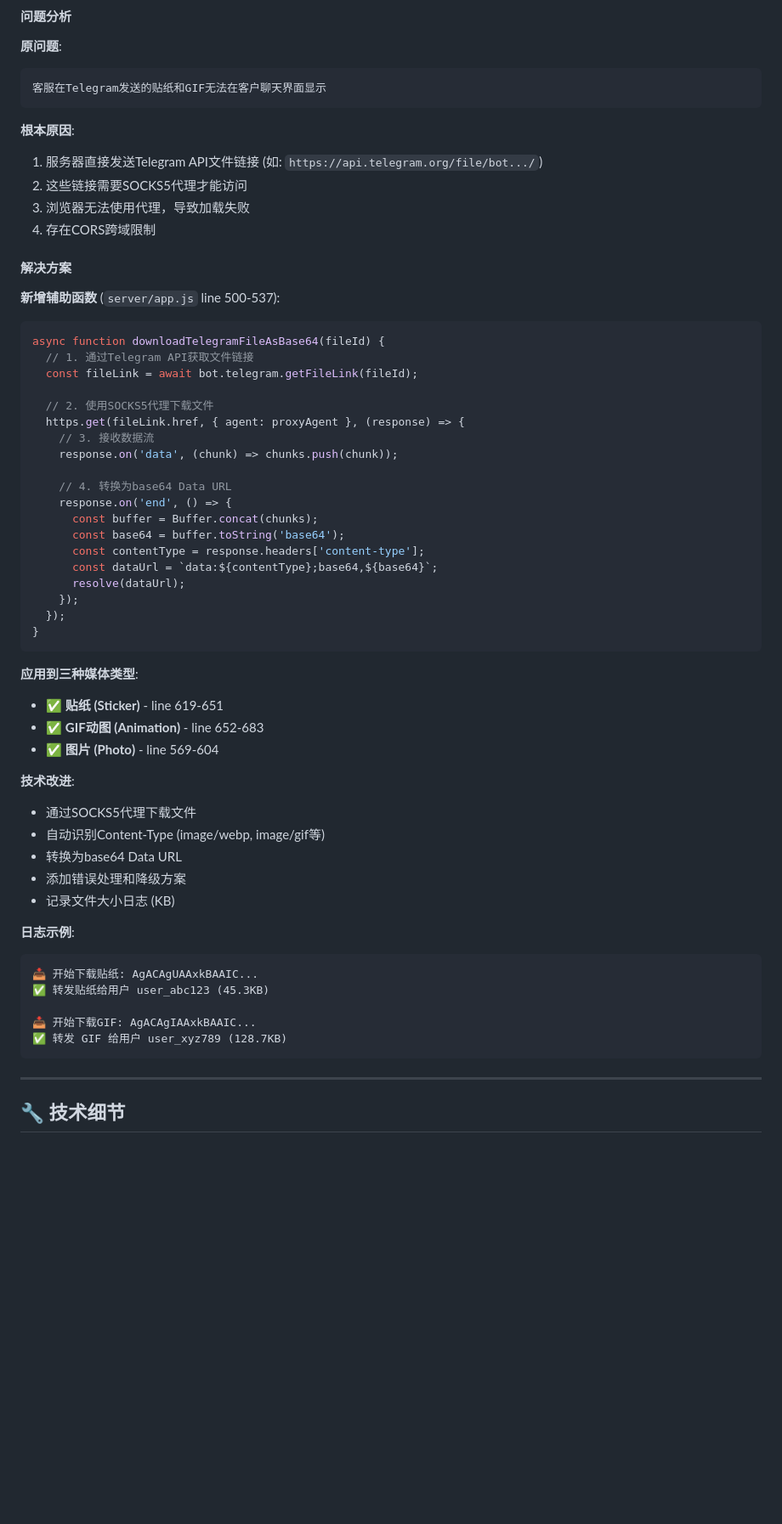
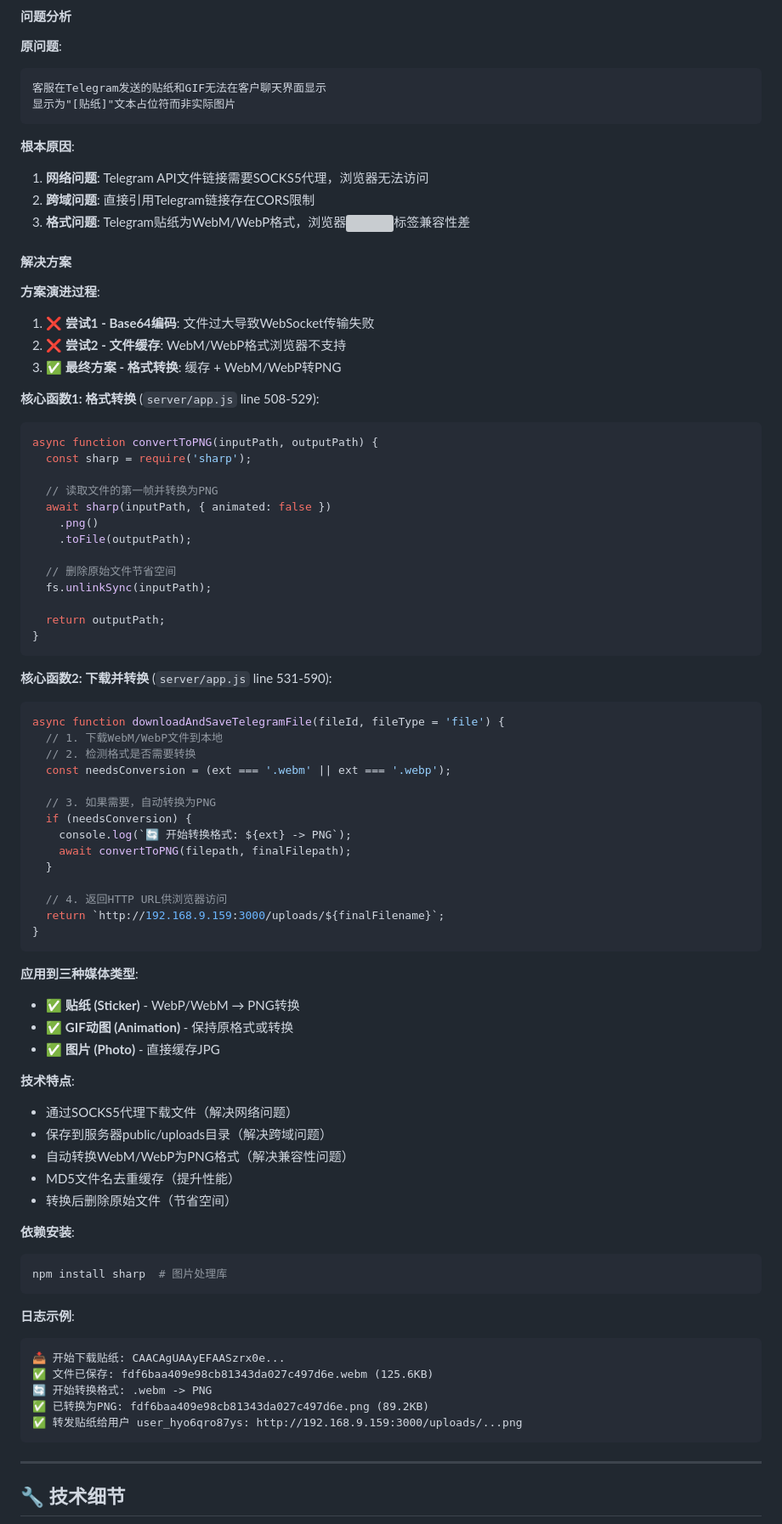
Before and after one commit to woshiqp465/telegram-10.12, a Markdown page: PHASE3_UPDATE.md, the part around one of its changes. Shown at 85% size. Rendered like a GitHub page; blank space fills up the shorter version; grey boxes are pictures that could not be loaded.

Commit message:
📝 更新Phase 3文档 - 反映格式转换最终方案
更新内容:
- 更新解决方案说明（从base64改为格式转换）
- 记录方案演进过程（3次尝试的完整历史）
- 添加sharp依赖说明
- 更新技术亮点和已解决问题列表
- 添加格式转换的详细代码示例

技术方案演进:
1. ❌ Base64编码 - WebSocket传输失败
2. ❌ 文件缓存 - WebM/WebP浏览器不兼容
3. ✅ 格式转换 - 完美解决所有问题

🤖 Generated with Claude Code

Co-Authored-By: Claude <noreply@anthropic.com>

````diff
--- a/PHASE3_UPDATE.md
+++ b/PHASE3_UPDATE.md
@@ -51,58 +51,80 @@
 **原问题**:
 ```
 客服在Telegram发送的贴纸和GIF无法在客户聊天界面显示
+显示为"[贴纸]"文本占位符而非实际图片
 ```
 
 **根本原因**:
-1. 服务器直接发送Telegram API文件链接 (如: `https://api.telegram.org/file/bot.../`)
-2. 这些链接需要SOCKS5代理才能访问
-3. 浏览器无法使用代理，导致加载失败
-4. 存在CORS跨域限制
+1. **网络问题**: Telegram API文件链接需要SOCKS5代理，浏览器无法访问
+2. **跨域问题**: 直接引用Telegram链接存在CORS限制
+3. **格式问题**: Telegram贴纸为WebM/WebP格式，浏览器<img>标签兼容性差
 
 #### 解决方案
 
-**新增辅助函数** (`server/app.js` line 500-537):
+**方案演进过程**:
+1. ❌ **尝试1 - Base64编码**: 文件过大导致WebSocket传输失败
+2. ❌ **尝试2 - 文件缓存**: WebM/WebP格式浏览器不支持
+3. ✅ **最终方案 - 格式转换**: 缓存 + WebM/WebP转PNG
+
+**核心函数1: 格式转换** (`server/app.js` line 508-529):
 ```javascript
-async function downloadTelegramFileAsBase64(fileId) {
-  // 1. 通过Telegram API获取文件链接
-  const fileLink = await bot.telegram.getFileLink(fileId);
+async function convertToPNG(inputPath, outputPath) {
+  const sharp = require('sharp');
 
-  // 2. 使用SOCKS5代理下载文件
-  https.get(fileLink.href, { agent: proxyAgent }, (response) => {
-    // 3. 接收数据流
-    response.on('data', (chunk) => chunks.push(chunk));
+  // 读取文件的第一帧并转换为PNG
+  await sharp(inputPath, { animated: false })
+    .png()
+    .toFile(outputPath);
 
-    // 4. 转换为base64 Data URL
-    response.on('end', () => {
-      const buffer = Buffer.concat(chunks);
-      const base64 = buffer.toString('base64');
-      const contentType = response.headers['content-type'];
-      const dataUrl = `data:${contentType};base64,${base64}`;
-      resolve(dataUrl);
-    });
-  });
+  // 删除原始文件节省空间
+  fs.unlinkSync(inputPath);
+
+  return outputPath;
+}
+```
+
+**核心函数2: 下载并转换** (`server/app.js` line 531-590):
+```javascript
+async function downloadAndSaveTelegramFile(fileId, fileType = 'file') {
+  // 1. 下载WebM/WebP文件到本地
+  // 2. 检测格式是否需要转换
+  const needsConversion = (ext === '.webm' || ext === '.webp');
+
+  // 3. 如果需要，自动转换为PNG
+  if (needsConversion) {
+    console.log(`🔄 开始转换格式: ${ext} -> PNG`);
+    await convertToPNG(filepath, finalFilepath);
+  }
+
+  // 4. 返回HTTP URL供浏览器访问
+  return `http://192.168.9.159:3000/uploads/${finalFilename}`;
 }
 ```
 
 **应用到三种媒体类型**:
-- ✅ **贴纸 (Sticker)** - line 619-651
-- ✅ **GIF动图 (Animation)** - line 652-683
-- ✅ **图片 (Photo)** - line 569-604
+- ✅ **贴纸 (Sticker)** - WebP/WebM → PNG转换
+- ✅ **GIF动图 (Animation)** - 保持原格式或转换
+- ✅ **图片 (Photo)** - 直接缓存JPG
 
-**技术改进**:
-- 通过SOCKS5代理下载文件
-- 自动识别Content-Type (image/webp, image/gif等)
-- 转换为base64 Data URL
-- 添加错误处理和降级方案
-- 记录文件大小日志 (KB)
+**技术特点**:
+- 通过SOCKS5代理下载文件（解决网络问题）
+- 保存到服务器public/uploads目录（解决跨域问题）
+- 自动转换WebM/WebP为PNG格式（解决兼容性问题）
+- MD5文件名去重缓存（提升性能）
+- 转换后删除原始文件（节省空间）
+
+**依赖安装**:
+```bash
+npm install sharp  # 图片处理库
+```
 
 **日志示例**:
 ```
-📥 开始下载贴纸: AgACAgUAAxkBAAIC...
-✅ 转发贴纸给用户 user_abc123 (45.3KB)
-
-📥 开始下载GIF: AgACAgIAAxkBAAIC...
-✅ 转发 GIF 给用户 user_xyz789 (128.7KB)
+📥 开始下载贴纸: CAACAgUAAyEFAASzrx0e...
+✅ 文件已保存: fdf6baa409e98cb81343da027c497d6e.webm (125.6KB)
+🔄 开始转换格式: .webm -> PNG
+✅ 已转换为PNG: fdf6baa409e98cb81343da027c497d6e.png (89.2KB)
+✅ 转发贴纸给用户 user_hyo6qro87ys: http://192.168.9.159:3000/uploads/...png
 ```
 
 ---
````
Also changed, not shown: other parts of PHASE3_UPDATE.md (+19 -9 lines).
